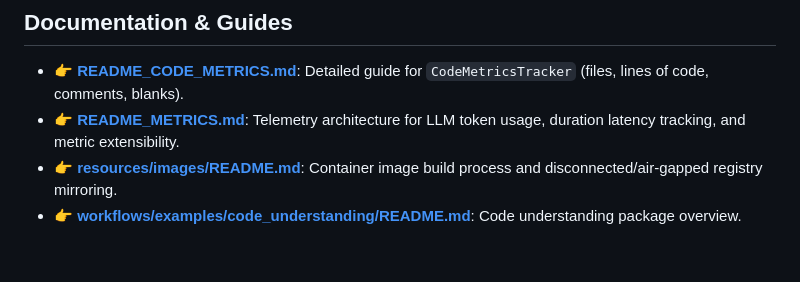
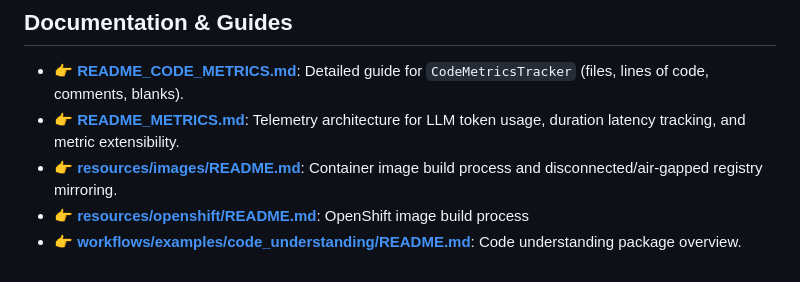
Before and after one commit to ai-shadowman/augur, a Markdown page: README.md, the part around the change. GitHub-like rendering.

Commit message:
Add in link from main README to OpenShift Build Readme

```diff
--- a/README.md
+++ b/README.md
@@ -85,4 +85,5 @@ python -m unittest discover -s workflows/examples/code_understanding/tests
 - 👉 **[README_CODE_METRICS.md](README_CODE_METRICS.md)**: Detailed guide for `CodeMetricsTracker` (files, lines of code, comments, blanks).
 - 👉 **[README_METRICS.md](README_METRICS.md)**: Telemetry architecture for LLM token usage, duration latency tracking, and metric extensibility.
 - 👉 **[resources/images/README.md](resources/images/README.md)**: Container image build process and disconnected/air-gapped registry mirroring.
+- 👉 **[resources/openshift/README.md](resources/openshift/README.md)**: OpenShift image build process
 - 👉 **[workflows/examples/code_understanding/README.md](workflows/examples/code_understanding/README.md)**: Code understanding package overview.
```
